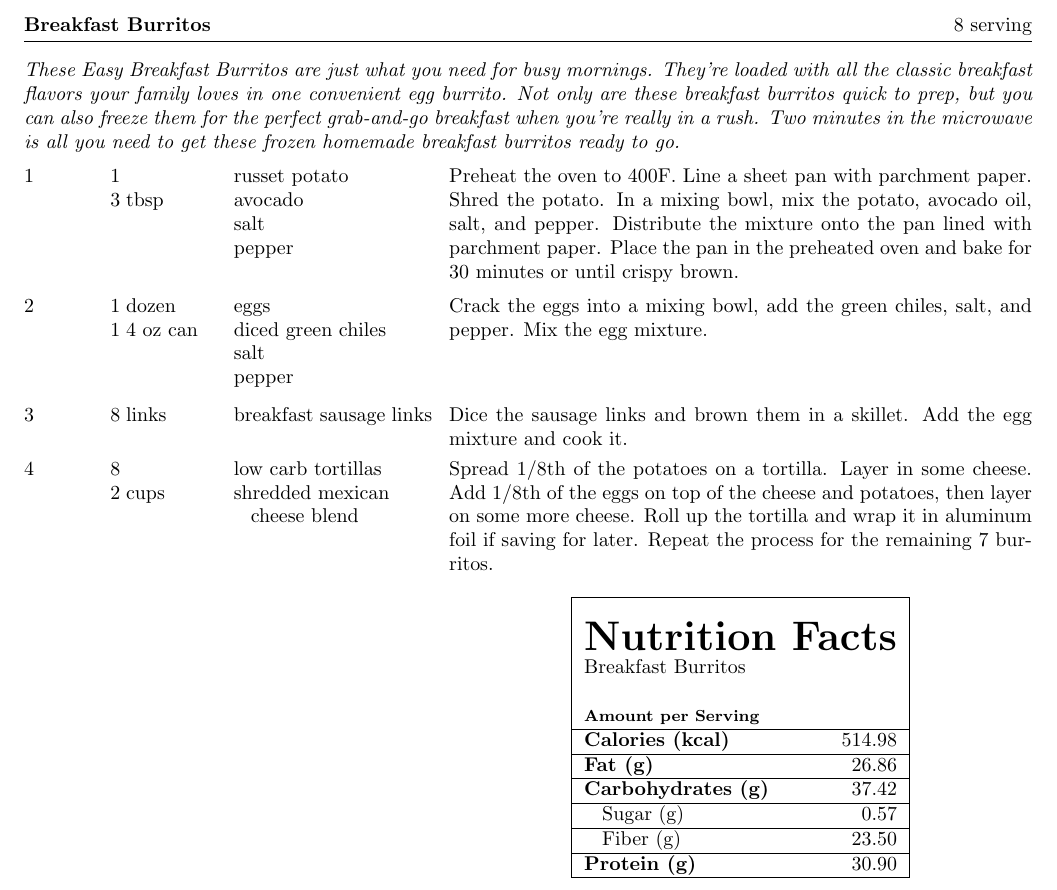
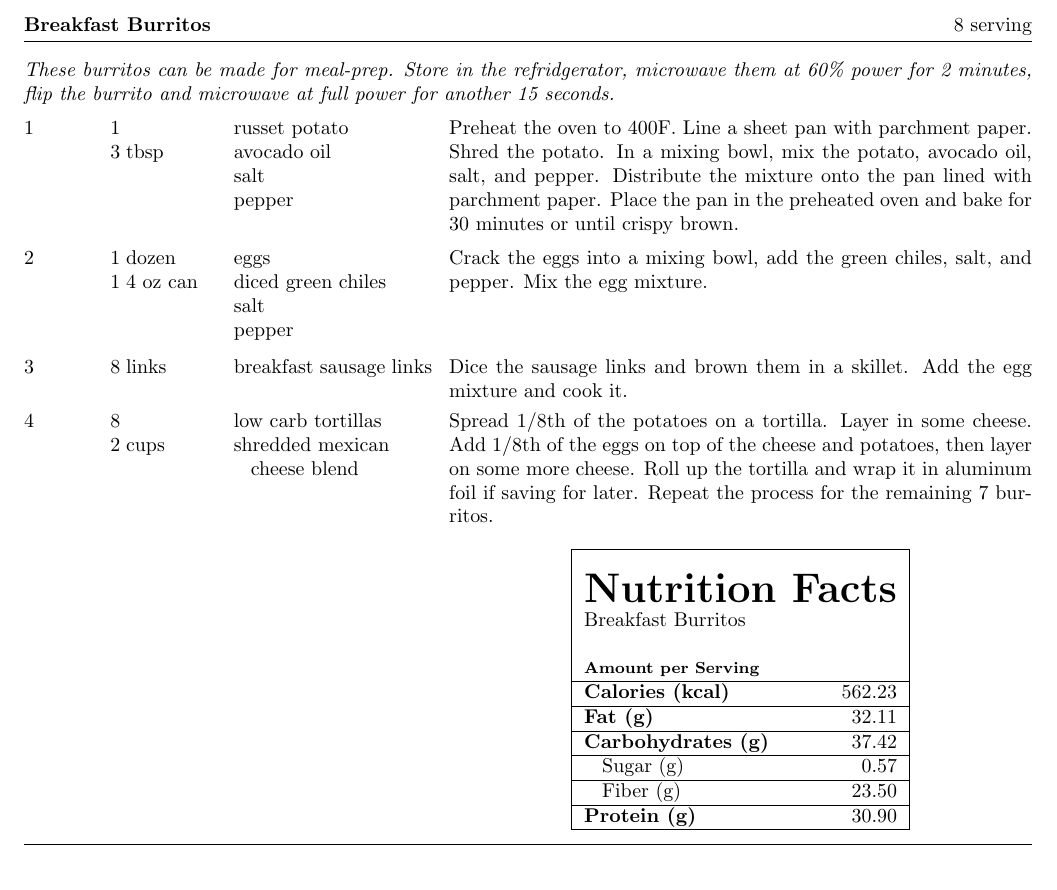
Before and after one commit to treychaffin/Recipes, a LaTeX document (recipes-tex/breakfast-burritos.tex): part of the page, cut so that both start at the same text. Compiled offline with pdfLaTeX.

Commit message:
fixed incorrect nutrition facts and typos

```diff
--- a/recipes-tex/breakfast-burritos.tex
+++ b/recipes-tex/breakfast-burritos.tex
@@ -3,18 +3,14 @@
 \begin{document}
 \begin{recipe}{\textbf{Breakfast Burritos}}{8 serving}{}
 
-  \freeform{}\textit{These Easy Breakfast Burritos are just what you need for
-  busy mornings. They're loaded with all the classic breakfast flavors your
-  family loves in one convenient egg burrito. Not only are these breakfast
-  burritos quick to prep, but you can also freeze them for the perfect
-  grab-and-go breakfast when you're really in a rush. Two minutes in the
-  microwave is all you need to get these frozen homemade breakfast burritos
-  ready to go.}
+  \freeform{}\textit{These burritos can be made for meal-prep. Store in the refridgerator,
+  microwave them at 60\% power for 2 minutes, flip the burrito and microwave at full power
+  for another 15 seconds.}
 
   \ing[1]{}{\href{https://www.dillons.com/p/russet-potato/0000000004072}
   {russet potato}}
   \ing[3]{tbsp}{\href{https://www.dillons.com/p/simple-truth-organic-refined-avocado-oil-bottle/0001111003441}
-  {avocado}}
+  {avocado oil}}
   \ing[]{}{salt}
   \ing[]{}{pepper}
 
@@ -58,8 +54,8 @@
     \multicolumn{2}{|l|}{\textrm{Breakfast Burritos}}                               \\
                                         &                                       \\
     \multicolumn{2}{|l|}{\footnotesize{\textbf{\textrm{Amount per Serving}}}}   \\ \hline
-    \textbf{\textrm{Calories (kcal)}}   & \textrm{514.98}                          \\ \hline
-    \textbf{\textrm{Fat (g)}}           & \textrm{26.86}                           \\ \hline
+    \textbf{\textrm{Calories (kcal)}}   & \textrm{562.23}                          \\ \hline
+    \textbf{\textrm{Fat (g)}}           & \textrm{32.11}                           \\ \hline
     \textbf{\textrm{Carbohydrates (g)}} & \textrm{37.42}                            \\ \hline
     \hspace{2mm} \textrm{Sugar (g)}     & \textrm{0.57}                            \\ \hline
     \hspace{2mm} \textrm{Fiber (g)}     & \textrm{23.50}                            \\ \hline
```
Also changed, not shown: recipes-pdf/breakfast-burritos.pdf, recipes-pdf/cooking.pdf, 1 other file.
